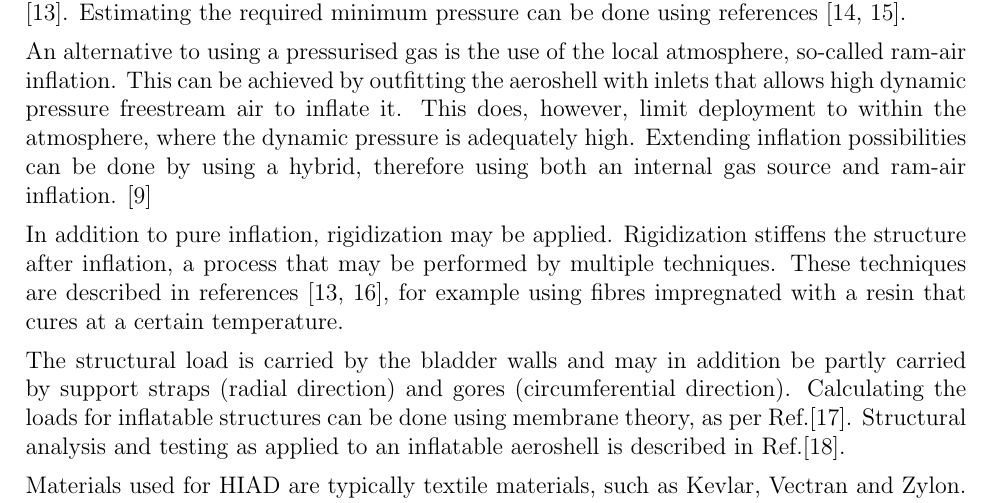
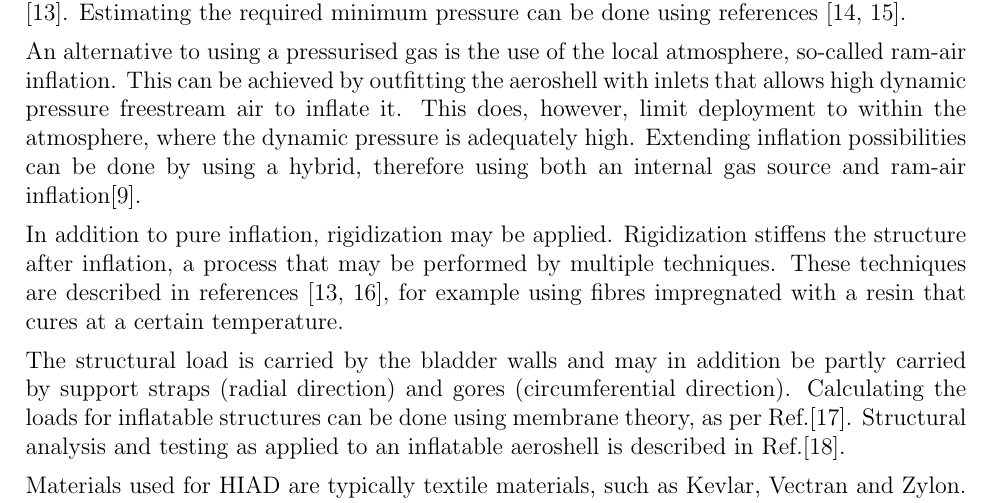
Before and after one commit to DawudH/DSE-AEROSHELL02, a LaTeX document (02_BR_BASELINE_REPORT/Report.tex, which reads 02_BR_BASELINE_REPORT/Chapter/Literature_Review/Structures.tex): part of page 14 of 43, cut so that both start at the same text. Compiled offline with pdfLaTeX; a LaTeX package or settings file that is missing is left out.

Commit message:
no message

```diff
--- a/02_BR_BASELINE_REPORT/Chapter/Literature_Review/Structures.tex
+++ b/02_BR_BASELINE_REPORT/Chapter/Literature_Review/Structures.tex
@@ -6,7 +6,7 @@ The inflatable aeroshell system implemented in the \gls{irve} satellites mainly
 
 In terms of the inflation process, the pressure and gas used for inflation are variable. The IRVE satellites featured nitrogen gas (and subliming powders), with an operating pressure of 3000 psi for IRVE-4 \cite{Litton2011}. An alternative to the use of nitrogen gas is hydrazine, typically capable of delivering lower weight and volume, at the expense of handling, safety and cost \cite{Freeland1998}. Estimating the required minimum pressure can be done using references \cite{Samareh2011, Brown2009}.
 
-An alternative to using a pressurised gas is the use of the local atmosphere, so-called ram-air inflation. This can be achieved by outfitting the aeroshell with inlets that allows high dynamic pressure freestream air to inflate it. This does, however, limit deployment to within the atmosphere, where the dynamic pressure is adequately high. Extending inflation possibilities can be done by using a hybrid, therefore using both an internal gas source and ram-air inflation. \cite{Smith2010}
+An alternative to using a pressurised gas is the use of the local atmosphere, so-called ram-air inflation. This can be achieved by outfitting the aeroshell with inlets that allows high dynamic pressure freestream air to inflate it. This does, however, limit deployment to within the atmosphere, where the dynamic pressure is adequately high. Extending inflation possibilities can be done by using a hybrid, therefore using both an internal gas source and ram-air inflation\cite{Smith2010}.
 
 In addition to pure inflation, rigidization may be applied. Rigidization stiffens the structure after inflation, a process that may be performed by multiple techniques. These techniques are described in references \cite{Freeland1998,Jenkins2001}, for example using fibres impregnated with a resin that cures at a certain temperature.
 
```
